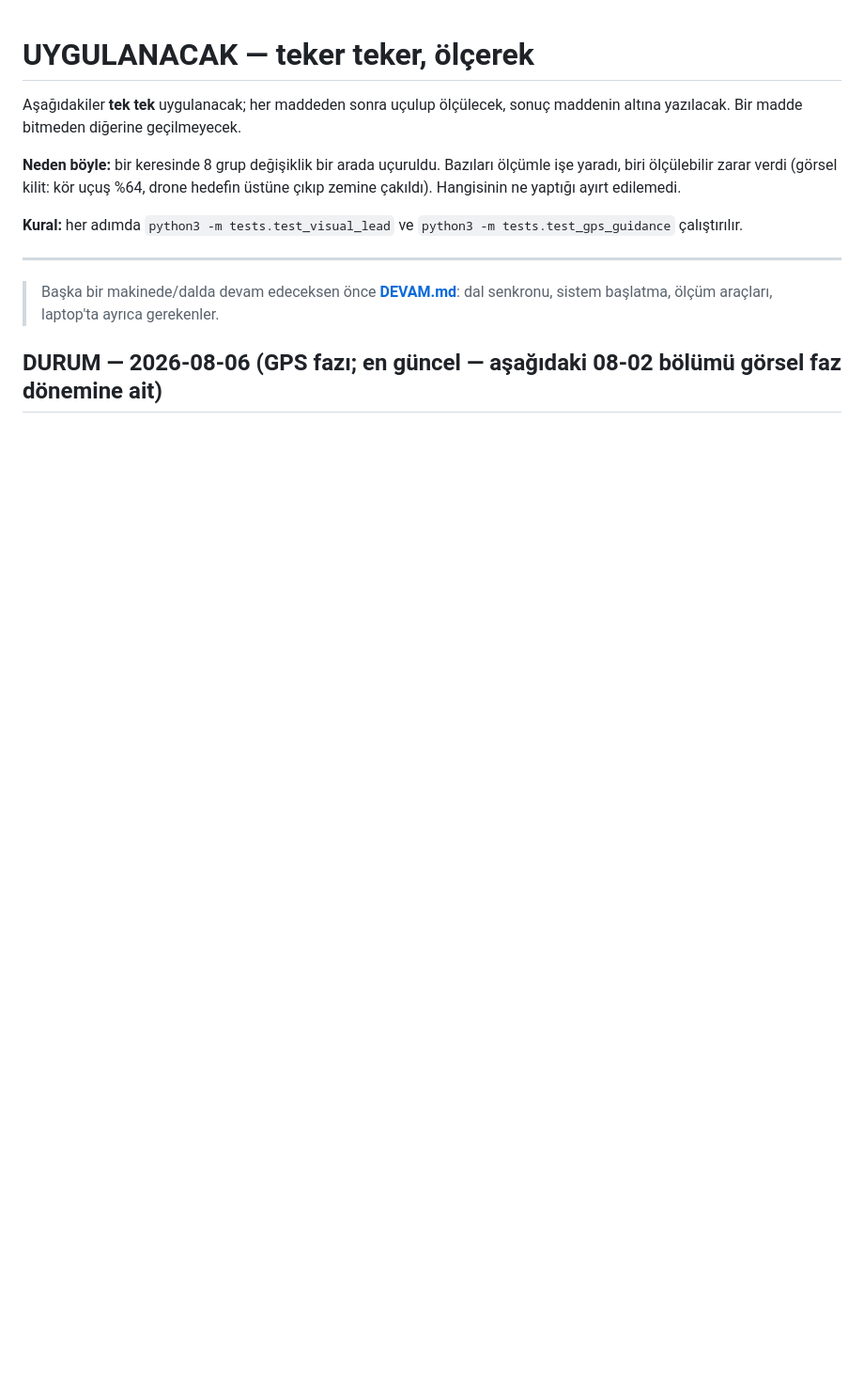
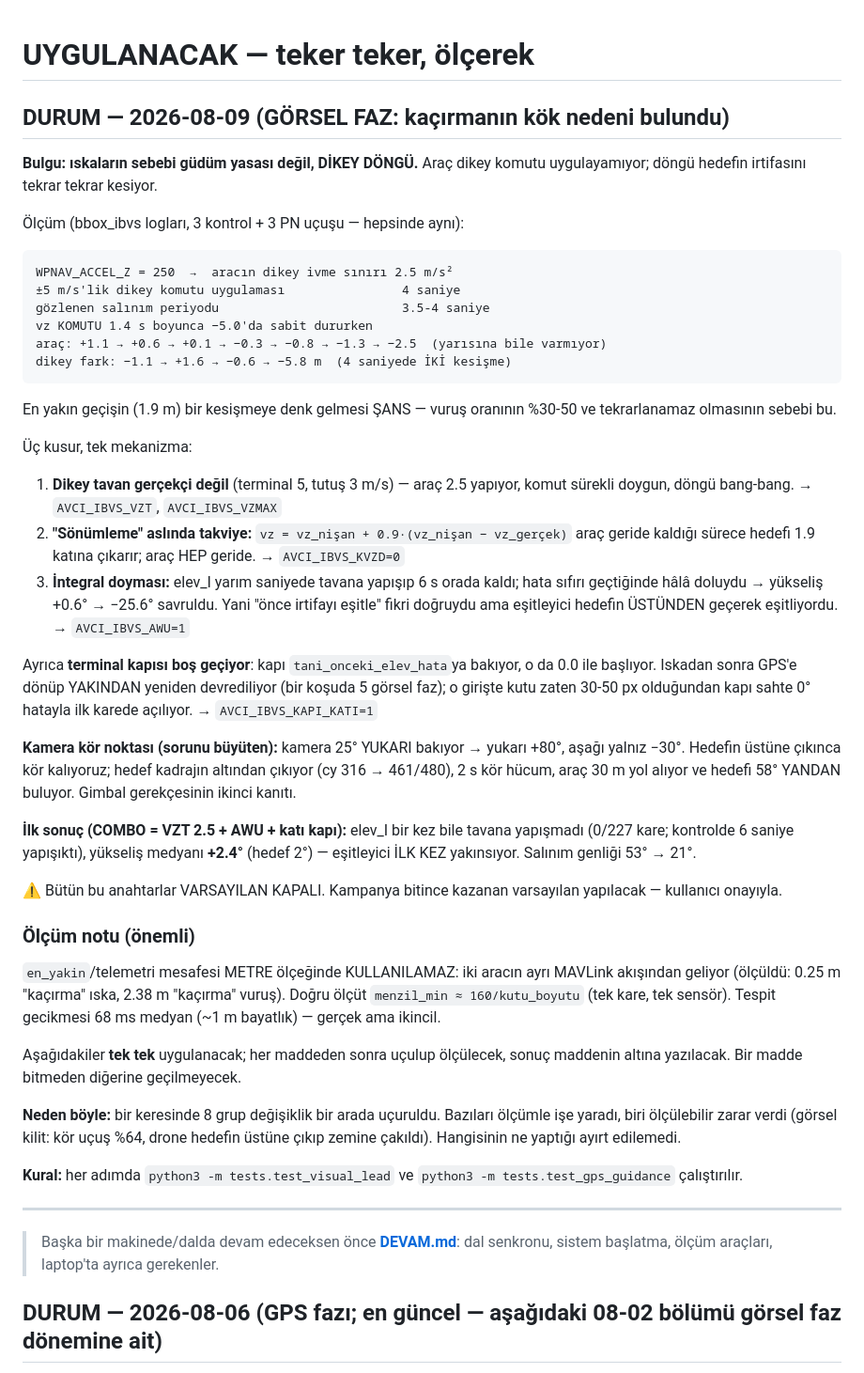
Before and after one commit to kayranecatikara/hamidiyesim, a Markdown page: UYGULANACAK.md, the part around the change. Shown at 94% size. GitHub-like rendering; blank space fills up the shorter version.

Commit message:
UYGULANACAK: dikey döngü teşhisi ve env anahtarları belgelendi

```diff
--- a/UYGULANACAK.md
+++ b/UYGULANACAK.md
@@ -1,4 +1,56 @@
 # UYGULANACAK — teker teker, ölçerek
+
+## DURUM — 2026-08-09 (GÖRSEL FAZ: kaçırmanın kök nedeni bulundu)
+
+**Bulgu: ıskaların sebebi güdüm yasası değil, DİKEY DÖNGÜ.** Araç dikey
+komutu uygulayamıyor; döngü hedefin irtifasını tekrar tekrar kesiyor.
+
+Ölçüm (bbox_ibvs logları, 3 kontrol + 3 PN uçuşu — hepsinde aynı):
+
+    WPNAV_ACCEL_Z = 250  →  aracın dikey ivme sınırı 2.5 m/s²
+    ±5 m/s'lik dikey komutu uygulaması                4 saniye
+    gözlenen salınım periyodu                         3.5-4 saniye
+    vz KOMUTU 1.4 s boyunca −5.0'da sabit dururken
+    araç: +1.1 → +0.6 → +0.1 → −0.3 → −0.8 → −1.3 → −2.5  (yarısına bile varmıyor)
+    dikey fark: −1.1 → +1.6 → −0.6 → −5.8 m  (4 saniyede İKİ kesişme)
+
+En yakın geçişin (1.9 m) bir kesişmeye denk gelmesi ŞANS — vuruş oranının
+%30-50 ve tekrarlanamaz olmasının sebebi bu.
+
+Üç kusur, tek mekanizma:
+
+1. **Dikey tavan gerçekçi değil** (terminal 5, tutuş 3 m/s) — araç 2.5 yapıyor,
+   komut sürekli doygun, döngü bang-bang.  → `AVCI_IBVS_VZT`, `AVCI_IBVS_VZMAX`
+2. **"Sönümleme" aslında takviye:** `vz = vz_nişan + 0.9·(vz_nişan − vz_gerçek)`
+   araç geride kaldığı sürece hedefi 1.9 katına çıkarır; araç HEP geride.
+   → `AVCI_IBVS_KVZD=0`
+3. **İntegral doyması:** elev_I yarım saniyede tavana yapışıp 6 s orada kaldı;
+   hata sıfırı geçtiğinde hâlâ doluydu → yükseliş +0.6° → −25.6° savruldu.
+   Yani "önce irtifayı eşitle" fikri doğruydu ama eşitleyici hedefin ÜSTÜNDEN
+   geçerek eşitliyordu.  → `AVCI_IBVS_AWU=1`
+
+Ayrıca **terminal kapısı boş geçiyor**: kapı `tani_onceki_elev_hata`ya bakıyor,
+o da 0.0 ile başlıyor. Iskadan sonra GPS'e dönüp YAKINDAN yeniden devrediliyor
+(bir koşuda 5 görsel faz); o girişte kutu zaten 30-50 px olduğundan kapı sahte
+0° hatayla ilk karede açılıyor.  → `AVCI_IBVS_KAPI_KATI=1`
+
+**Kamera kör noktası (sorunu büyüten):** kamera 25° YUKARI bakıyor → yukarı
++80°, aşağı yalnız −30°. Hedefin üstüne çıkınca kör kalıyoruz; hedef kadrajın
+altından çıkıyor (cy 316 → 461/480), 2 s kör hücum, araç 30 m yol alıyor ve
+hedefi 58° YANDAN buluyor. Gimbal gerekçesinin ikinci kanıtı.
+
+**İlk sonuç (COMBO = VZT 2.5 + AWU + katı kapı):** elev_I bir kez bile tavana
+yapışmadı (0/227 kare; kontrolde 6 saniye yapışıktı), yükseliş medyanı **+2.4°**
+(hedef 2°) — eşitleyici İLK KEZ yakınsıyor. Salınım genliği 53° → 21°.
+
+⚠ Bütün bu anahtarlar VARSAYILAN KAPALI. Kampanya bitince kazanan varsayılan
+yapılacak — kullanıcı onayıyla.
+
+### Ölçüm notu (önemli)
+`en_yakin`/telemetri mesafesi METRE ölçeğinde KULLANILAMAZ: iki aracın ayrı
+MAVLink akışından geliyor (ölçüldü: 0.25 m "kaçırma" ıska, 2.38 m "kaçırma"
+vuruş). Doğru ölçüt `menzil_min ≈ 160/kutu_boyutu` (tek kare, tek sensör).
+Tespit gecikmesi 68 ms medyan (~1 m bayatlık) — gerçek ama ikincil.
 
 Aşağıdakiler **tek tek** uygulanacak; her maddeden sonra uçulup ölçülecek,
 sonuç maddenin altına yazılacak. Bir madde bitmeden diğerine geçilmeyecek.
```
